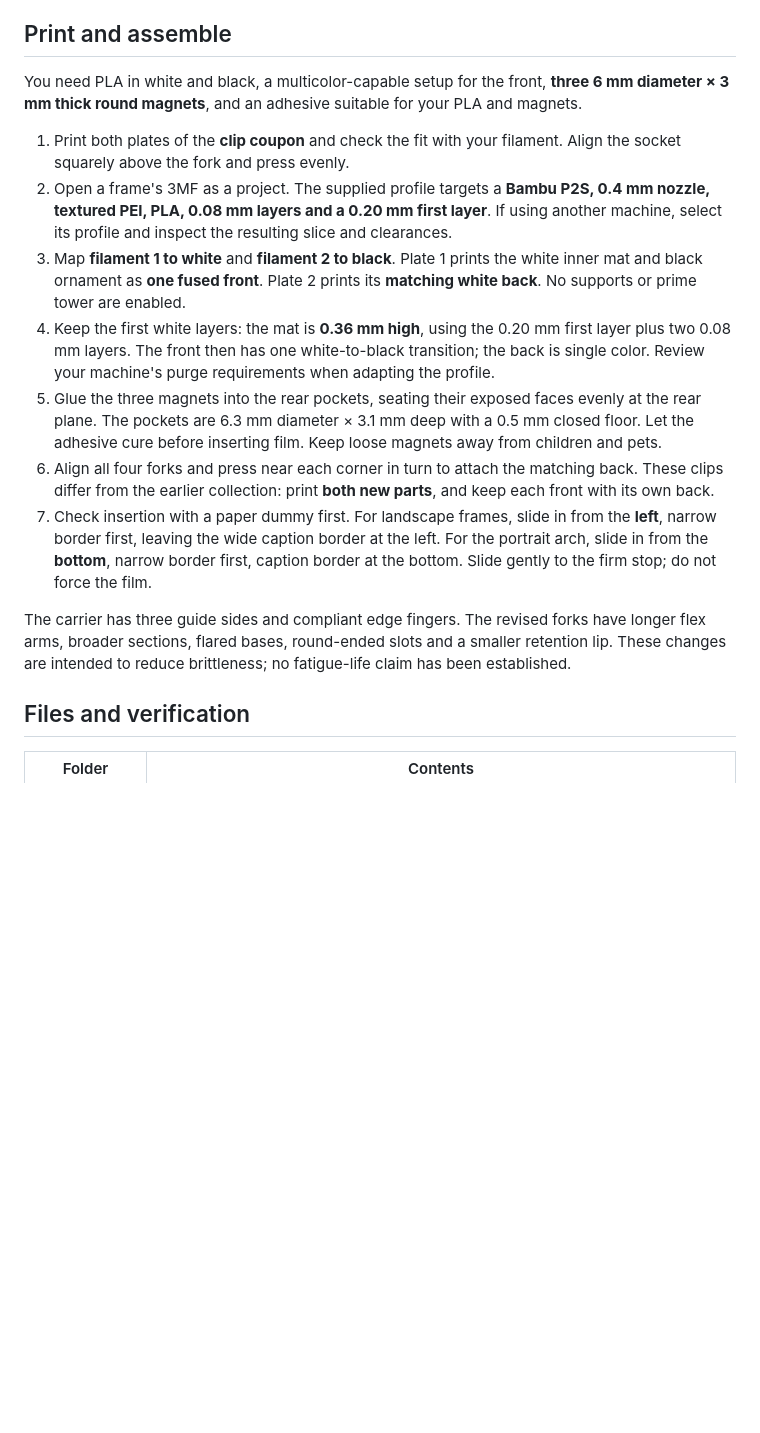
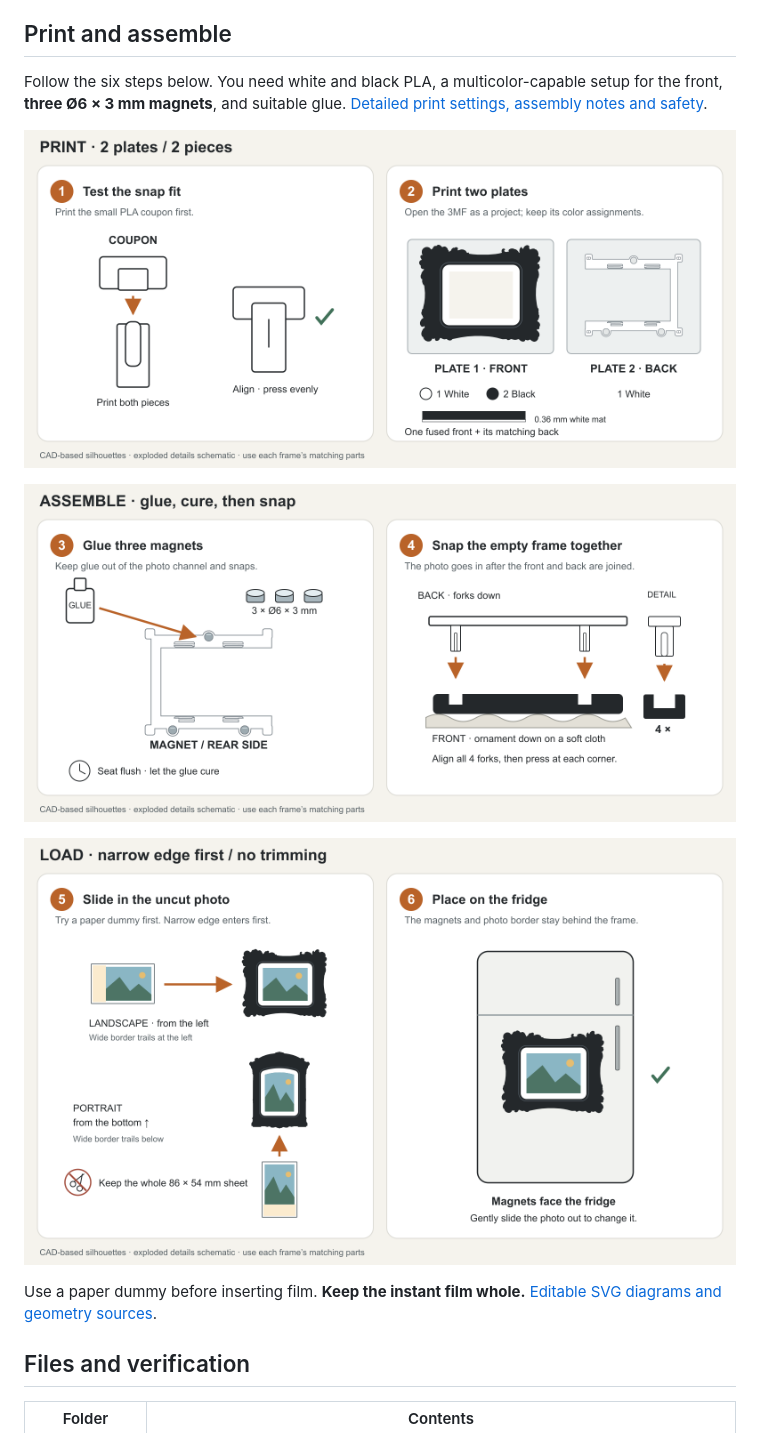
Before and after one commit to obartra/baroque-instax-frames, a Markdown page: README.md, the part around the change. Rendered like a GitHub page; pictures changed too: docs/assembly/01-print.png (added), docs/assembly/02-assemble.png (added), docs/assembly/03-load-and-display.png (added); blank space fills up the shorter version.

Commit message:
Illustrate printing and assembly in six steps

```diff
--- a/README.md
+++ b/README.md
@@ -37,17 +37,15 @@ The straight aperture edges overlap the nominal image by 0.6 mm. Geometry checks
 
 ## Print and assemble
 
-You need PLA in white and black, a multicolor-capable setup for the front, **three 6 mm diameter × 3 mm thick round magnets**, and an adhesive suitable for your PLA and magnets.
+Follow the six steps below. You need white and black PLA, a multicolor-capable setup for the front, **three Ø6 × 3 mm magnets**, and suitable glue. [Detailed print settings, assembly notes and safety](docs/PRINTING.md).
 
-1. Print both plates of the **clip coupon** and check the fit with your filament. Align the socket squarely above the fork and press evenly.
-2. Open a frame's 3MF as a project. The supplied profile targets a **Bambu P2S, 0.4 mm nozzle, textured PEI, PLA, 0.08 mm layers and a 0.20 mm first layer**. If using another machine, select its profile and inspect the resulting slice and clearances.
-3. Map **filament 1 to white** and **filament 2 to black**. Plate 1 prints the white inner mat and black ornament as **one fused front**. Plate 2 prints its **matching white back**. No supports or prime tower are enabled.
-4. Keep the first white layers: the mat is **0.36 mm high**, using the 0.20 mm first layer plus two 0.08 mm layers. The front then has one white-to-black transition; the back is single color. Review your machine's purge requirements when adapting the profile.
-5. Glue the three magnets into the rear pockets, seating their exposed faces evenly at the rear plane. The pockets are 6.3 mm diameter × 3.1 mm deep with a 0.5 mm closed floor. Let the adhesive cure before inserting film. Keep loose magnets away from children and pets.
-6. Align all four forks and press near each corner in turn to attach the matching back. These clips differ from the earlier collection: print **both new parts**, and keep each front with its own back.
-7. Check insertion with a paper dummy first. For landscape frames, slide in from the **left**, narrow border first, leaving the wide caption border at the left. For the portrait arch, slide in from the **bottom**, narrow border first, caption border at the bottom. Slide gently to the firm stop; do not force the film.
+![Steps 1–2: print and test both coupon pieces, then print the fused white/black front on plate 1 and its matching white back on plate 2. The thin white mat is 0.36 mm.](docs/assembly/01-print.png)
 
-The carrier has three guide sides and compliant edge fingers. The revised forks have longer flex arms, broader sections, flared bases, round-ended slots and a smaller retention lip. These changes are intended to reduce brittleness; no fatigue-life claim has been established.
+![Steps 3–4: glue three magnets into the rear pockets and let the adhesive cure. Put the front ornament-side down on a soft cloth, align all four back forks and press at each corner to join the empty frame.](docs/assembly/02-assemble.png)
+
+![Steps 5–6: slide a whole uncut Instax Mini sheet into the assembled channel, narrow edge first. Landscape: enter from the left, wide caption border trailing left. Portrait: enter from the bottom, caption border trailing below. Place the magnet side against the fridge.](docs/assembly/03-load-and-display.png)
+
+Use a paper dummy before inserting film. **Keep the instant film whole.** [Editable SVG diagrams and geometry sources](docs/assembly/README.md).
 
 ## Files and verification
 
```
Also changed, not shown: docs/PRINTING.md (added, +66 -0 lines), docs/assembly/README.md (added, +23 -0 lines), 5 other files.
